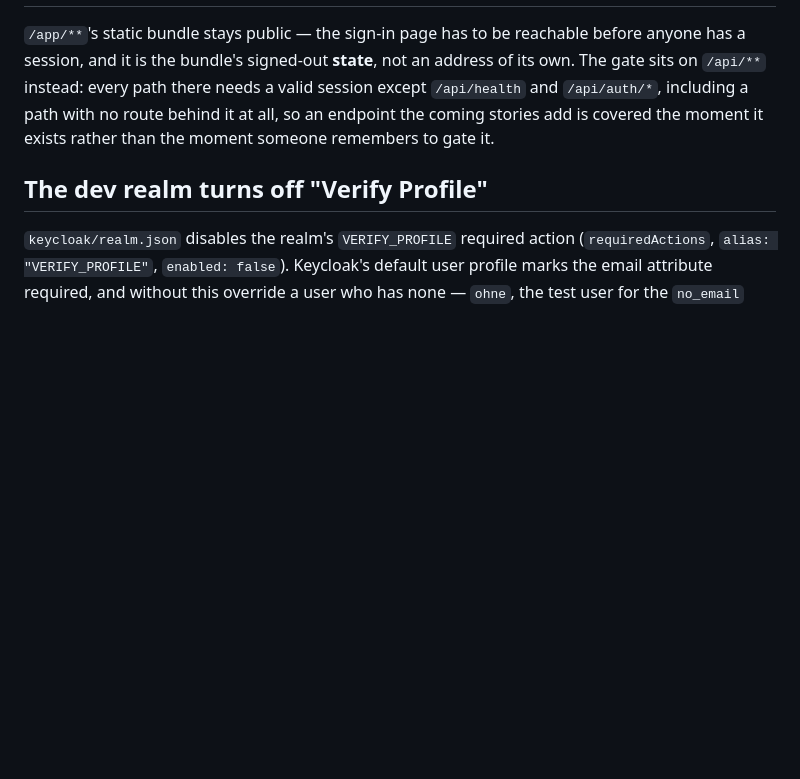
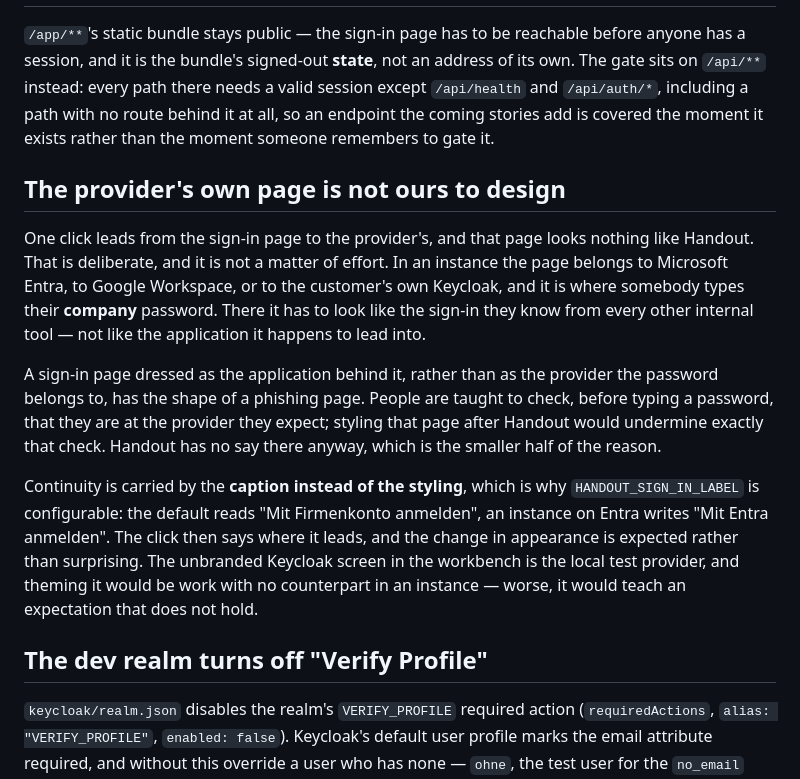
Before and after one commit to thorque/handout, a Markdown page: docs/sign-in.md, the part around the change. GitHub-like rendering; blank space fills up the shorter version.

Commit message:
HAN-30: write down why the provider's sign-in page is not designed
Signed-off-by: Thorsten Kamann <thorsten@kamann.info>

```diff
--- a/docs/sign-in.md
+++ b/docs/sign-in.md
@@ -126,6 +126,28 @@ gate sits on `/api/**` instead: every path there needs a valid session except
 endpoint the coming stories add is covered the moment it exists rather than the moment
 someone remembers to gate it.
 
+## The provider's own page is not ours to design
+
+One click leads from the sign-in page to the provider's, and that page looks nothing like
+Handout. That is deliberate, and it is not a matter of effort. In an instance the page
+belongs to Microsoft Entra, to Google Workspace, or to the customer's own Keycloak, and it
+is where somebody types their **company** password. There it has to look like the sign-in
+they know from every other internal tool — not like the application it happens to lead
+into.
+
+A sign-in page dressed as the application behind it, rather than as the provider the
+password belongs to, has the shape of a phishing page. People are taught to check, before
+typing a password, that they are at the provider they expect; styling that page after
+Handout would undermine exactly that check. Handout has no say there anyway, which is the
+smaller half of the reason.
+
+Continuity is carried by the **caption instead of the styling**, which is why
+`HANDOUT_SIGN_IN_LABEL` is configurable: the default reads "Mit Firmenkonto anmelden", an
+instance on Entra writes "Mit Entra anmelden". The click then says where it leads, and the
+change in appearance is expected rather than surprising. The unbranded Keycloak screen in
+the workbench is the local test provider, and theming it would be work with no counterpart
+in an instance — worse, it would teach an expectation that does not hold.
+
 ## The dev realm turns off "Verify Profile"
 
 `keycloak/realm.json` disables the realm's `VERIFY_PROFILE` required action
```
